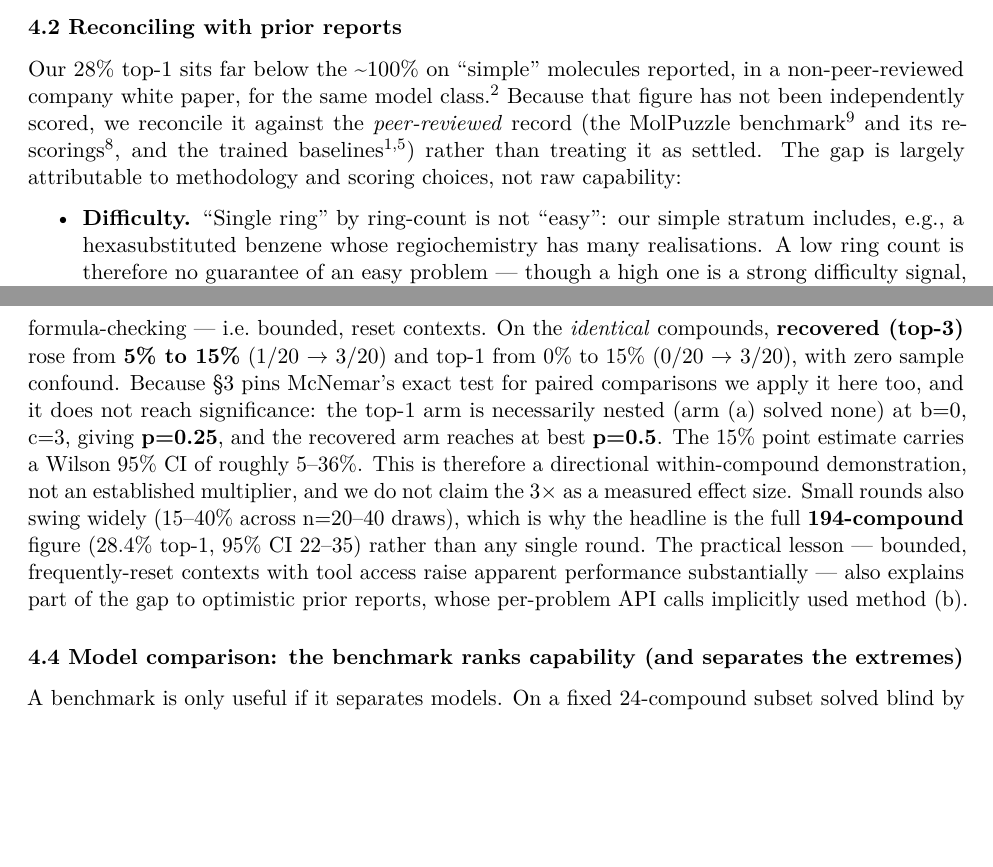
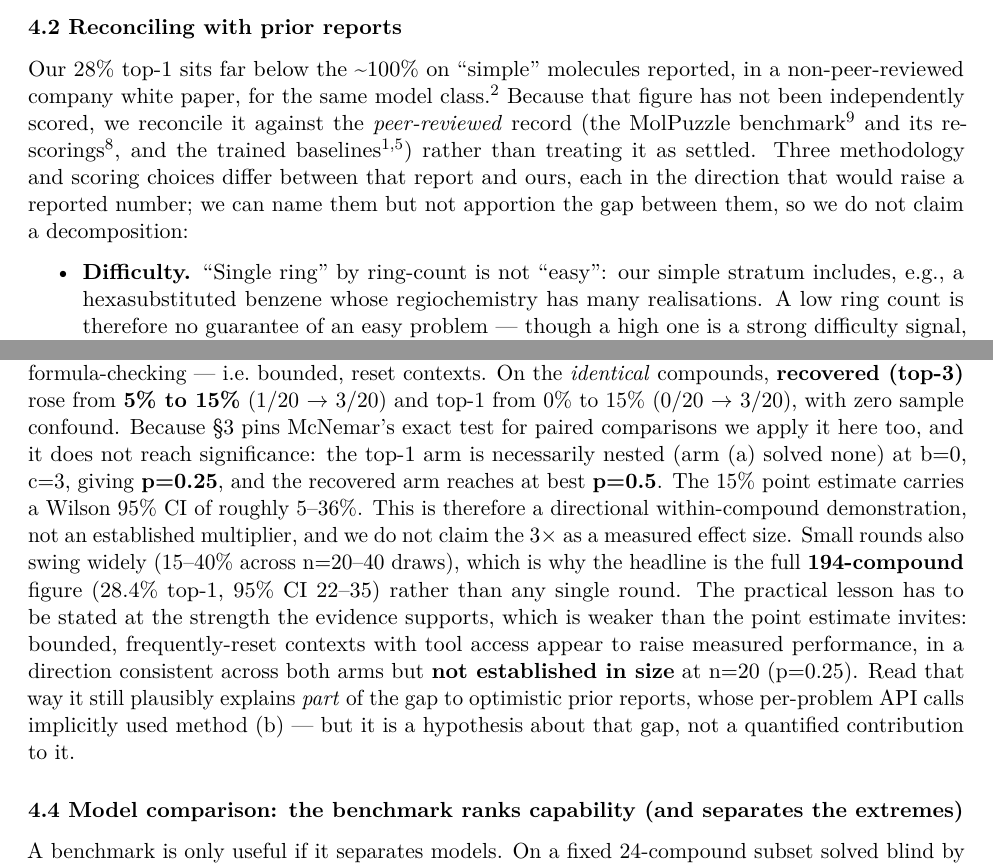
Before and after one commit to IlkhamFY/spectro-agent, a LaTeX document (docs/paper.tex): two parts of pages 9 and 10 of 33, joined at a grey line, cut so that both start at the same text, the shorter picture padded with empty space. Compiled offline with pdfLaTeX.

Commit message:
Fix a contradiction inside 4.3 and an unquantified decomposition in 4.2
Stopped relying on memory for which claims are measured and which are asserted,
and swept for it instead: sentences using quantitative language (reliably,
predominantly, substantially, largely, ...) that contain no number. Seven
candidates, four of them false positives or with their numbers in the adjacent
sentence. The remaining two are real.

4.3 contradicted itself within one paragraph. It states carefully that the
within-compound control gives 1/20 -> 3/20 at p=0.25, "a directional within-compound
demonstration, not an established multiplier", and that "we do not claim the 3x as a
measured effect size" -- then two sentences later calls it a practical lesson that
raises apparent performance "substantially". The lesson now runs at the strength the
evidence supports: the direction is consistent across both arms, the size is not
established at n=20, and it remains a hypothesis about the gap to prior reports
rather than a quantified contribution to it.

4.2 claimed the gap to a ~100% prior report is "largely attributable to methodology
and scoring choices, not raw capability". Three such choices are then listed, but
their contributions are never apportioned and cannot be from what we ran. The
sentence now names the three mechanisms and says explicitly that we do not claim a
decomposition.

6's two statements of the same point were already hedged correctly (both carry
p>=0.25 and the note that the capability axis spans a wider range) and are unchanged.

Co-Authored-By: Claude Opus 5 <noreply@anthropic.com>
Claude-Session: https://claude.ai/code/session_0181o1WwM8sg4LoTvjqNAP6k

```diff
--- a/docs/paper.tex
+++ b/docs/paper.tex
@@ -755,9 +755,11 @@ same model class.\textsuperscript{2} Because that figure has not been
 independently scored, we reconcile it against the \emph{peer-reviewed}
 record (the MolPuzzle benchmark\textsuperscript{9} and its
 re-scorings\textsuperscript{8}, and the trained
-baselines\textsuperscript{1,5}) rather than treating it as settled. The
-gap is largely attributable to methodology and scoring choices, not raw
-capability:
+baselines\textsuperscript{1,5}) rather than treating it as settled.
+Three methodology and scoring choices differ between that report and
+ours, each in the direction that would raise a reported number; we can
+name them but not apportion the gap between them, so we do not claim a
+decomposition:
 
 \begin{itemize}
 \tightlist
@@ -833,10 +835,14 @@ established multiplier, and we do not claim the 3× as a measured effect
 size. Small rounds also swing widely (15--40\% across n=20--40 draws),
 which is why the headline is the full \textbf{194-compound} figure
 (28.4\% top-1, 95\% CI 22--35) rather than any single round. The
-practical lesson --- bounded, frequently-reset contexts with tool access
-raise apparent performance substantially --- also explains part of the
-gap to optimistic prior reports, whose per-problem API calls implicitly
-used method (b).
+practical lesson has to be stated at the strength the evidence supports,
+which is weaker than the point estimate invites: bounded,
+frequently-reset contexts with tool access appear to raise measured
+performance, in a direction consistent across both arms but \textbf{not
+established in size} at n=20 (p=0.25). Read that way it still plausibly
+explains \emph{part} of the gap to optimistic prior reports, whose
+per-problem API calls implicitly used method (b) --- but it is a
+hypothesis about that gap, not a quantified contribution to it.
 
 \hypertarget{model-comparison-the-benchmark-ranks-capability-and-separates-the-extremes}{%
 \subsubsection{4.4 Model comparison: the benchmark ranks capability (and
```
Also changed, not shown: docs/PAPER.md (+10 -6 lines), docs/paper.pdf, docs/paper_esi.pdf.
